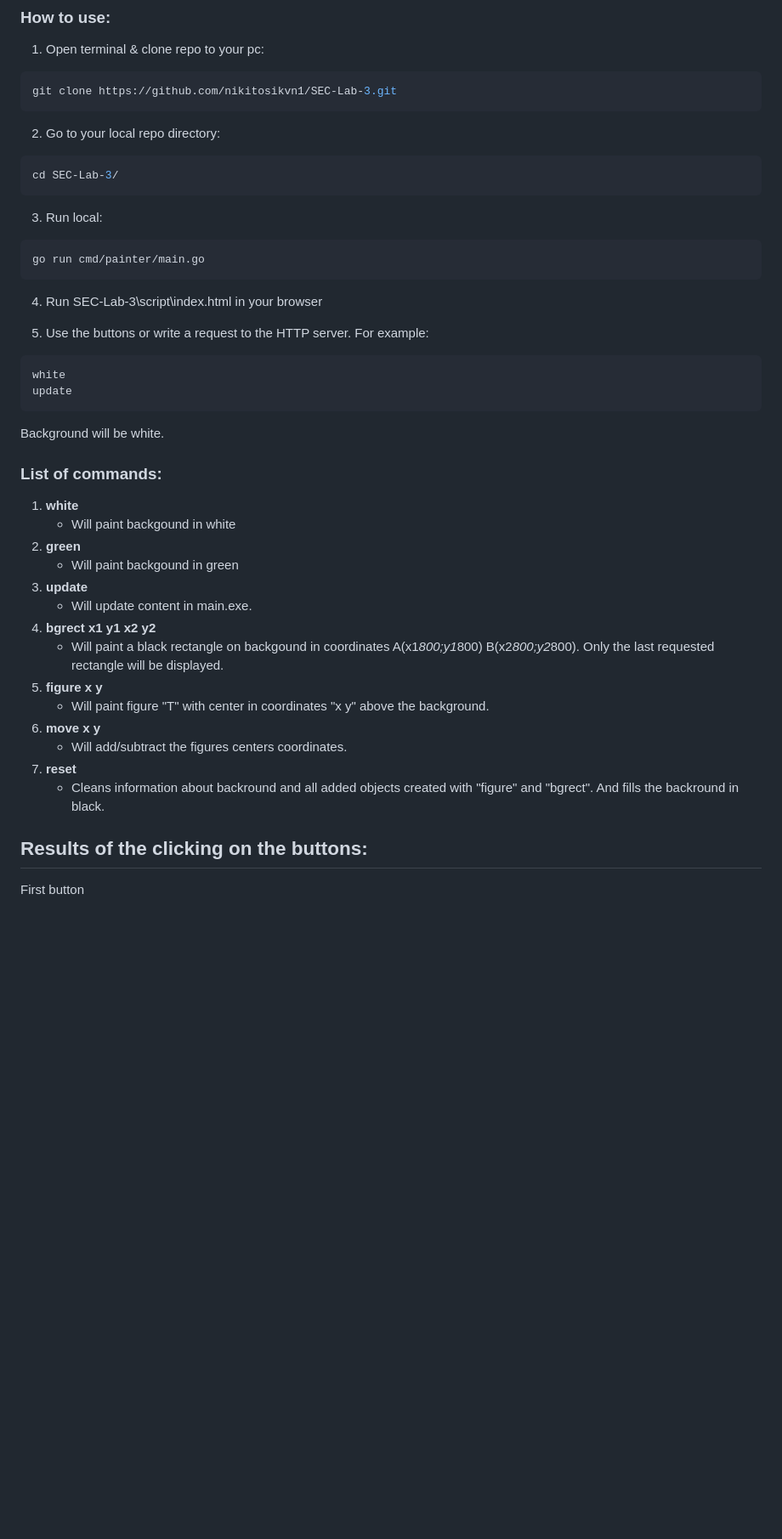
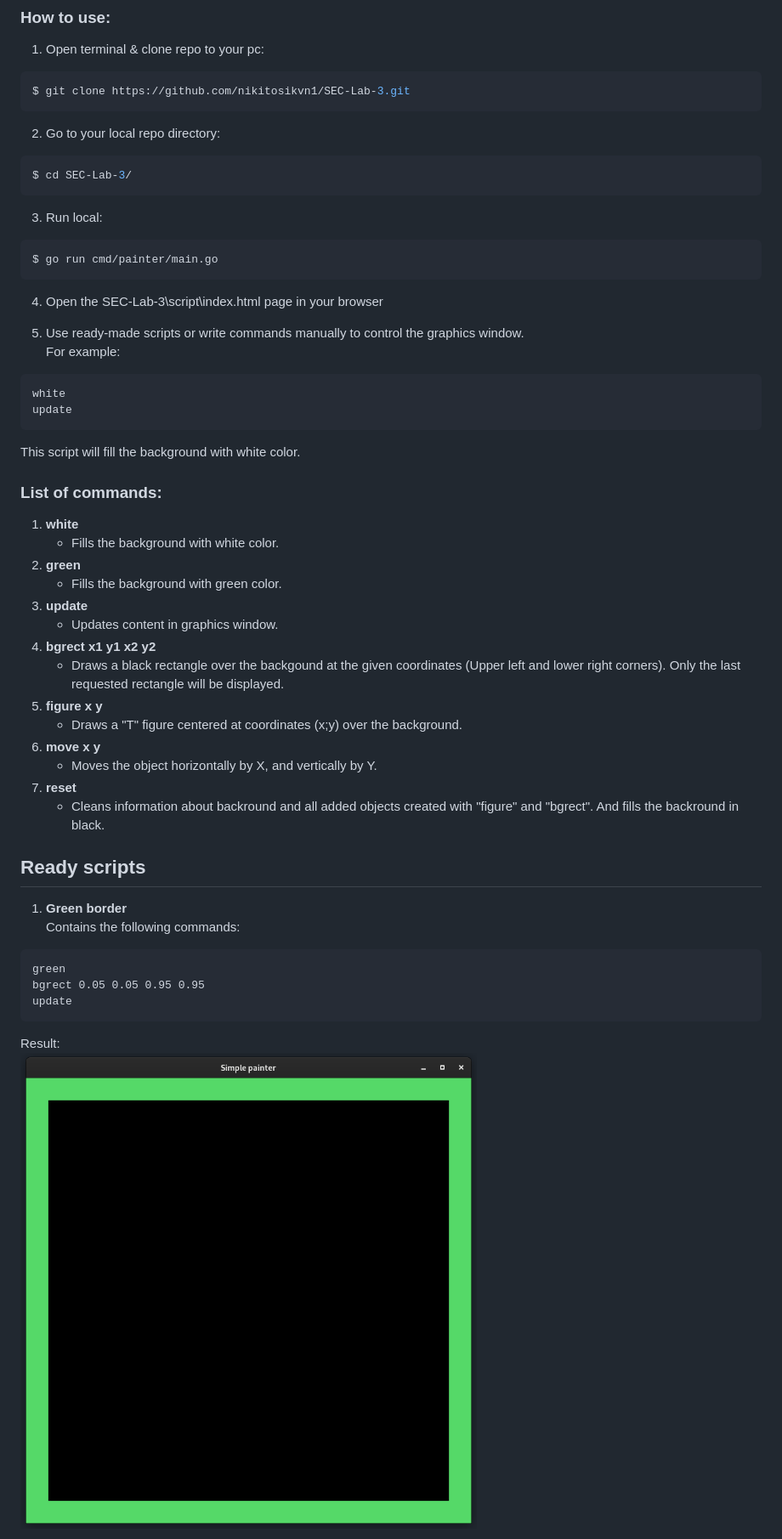
Before and after one commit to nikitosikvn1/event-loop-painter, a Markdown page: README.md, the part around the change printed below. Shown: that part at 85% size. Rendered like a GitHub page; pictures changed too: img/first_script.png (added); blank space fills up the shorter version.

````diff
--- a/README.md
+++ b/README.md
@@ -12,43 +12,51 @@
 ### How to use:
 1. Open terminal & clone repo to your pc:
 ```bash
-git clone https://github.com/nikitosikvn1/SEC-Lab-3.git
+$ git clone https://github.com/nikitosikvn1/SEC-Lab-3.git
 ```
 2. Go to your local repo directory:
 ```bash
-cd SEC-Lab-3/
+$ cd SEC-Lab-3/
 ```
 3. Run local:
 ```bash
-go run cmd/painter/main.go
+$ go run cmd/painter/main.go
 ```
-4. Run SEC-Lab-3\script\index.html in your browser
+4. Open the SEC-Lab-3\script\index.html page in your browser
 
-5. Use the buttons or write a request to the HTTP server. For example:
+5. Use ready-made scripts or write commands manually to control the graphics window.
+For example:
 ```
 white
 update
 ```
-Background will be white.
+This script will fill the background with white color.
 
 ### **List of commands:**
 
-1. **white** <br>
-    - Will paint backgound in white <br>
-2. **green** <br>
-    - Will paint backgound in green <br>
-3. **update** <br>
-    - Will update content in main.exe.<br>
-4. **bgrect x1 y1 x2 y2** <br>
-    - Will paint a black rectangle  on backgound  in coordinates A(x1*800;y1*800) B(x2*800;y2*800). Only the last requested rectangle will be displayed.<br>
-5. **figure x y** <br>
-    - Will paint figure "T" with center in coordinates "x y" above the background.<br>
-6. **move x y** <br>
-    - Will add/subtract the figures centers coordinates.<br>
-7. **reset** <br>
+1. **white**
+    - Fills the background with white color.
+2. **green**
+    - Fills the background with green color.
+3. **update**
+    - Updates content in graphics window.
+4. **bgrect x1 y1 x2 y2**
+    - Draws a black rectangle over the backgound at the given coordinates (Upper left and lower right corners). Only the last requested rectangle will be displayed.
+5. **figure x y**
+    - Draws a "T" figure centered at coordinates (x;y) over the background.
+6. **move x y**
+    - Moves the object horizontally by X, and vertically by Y.
+7. **reset**
     - Cleans information about backround and all added objects created with "figure" and "bgrect". And fills the backround in black.
 
-## Results of the clicking on the buttons:
-<p style="text-align: center;">First button</p>
-<br>
+## Ready scripts
+1. **Green border**
+Contains the following commands:
+```
+green
+bgrect 0.05 0.05 0.95 0.95
+update
+```
+Result:
+![script_1](img/first_script.png)
 
````
Also changed, not shown: other parts of README.md (+17 -6 lines), img/Second_button.gif (deleted), img/custom_script.png (added), img/first_button.png (deleted), img/second_script.gif (added).
